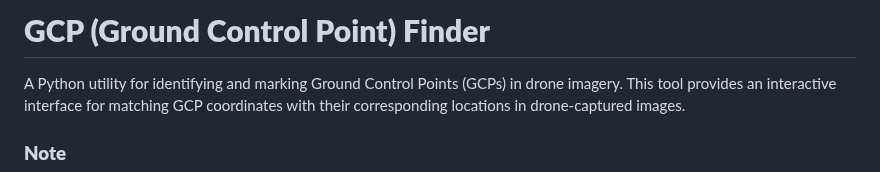
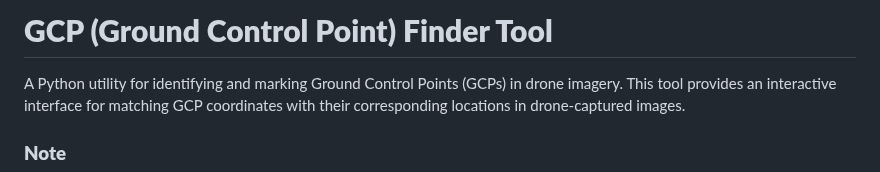
Before and after one commit to JacobWashburn-USDA/MatchPlant, a Markdown page: 1_gcp_finder/README.md, the part around the change. GitHub-like rendering.

```diff
--- a/1_gcp_finder/README.md
+++ b/1_gcp_finder/README.md
@@ -1,4 +1,4 @@
-# **GCP (Ground Control Point) Finder**
+# **GCP (Ground Control Point) Finder Tool**
 
 A Python utility for identifying and marking Ground Control Points (GCPs) in drone imagery. This tool provides an interactive interface for matching GCP coordinates with their corresponding locations in drone-captured images.
 
```
